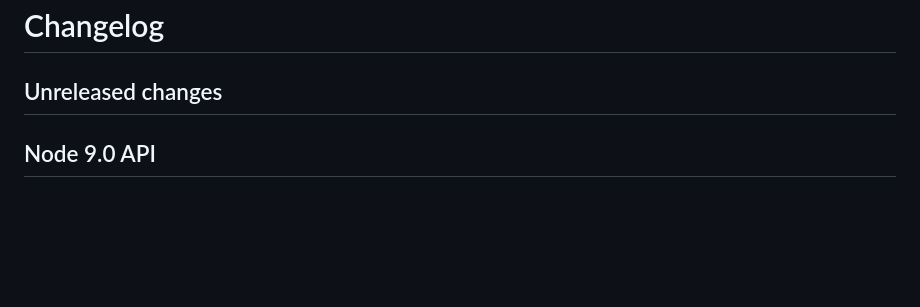
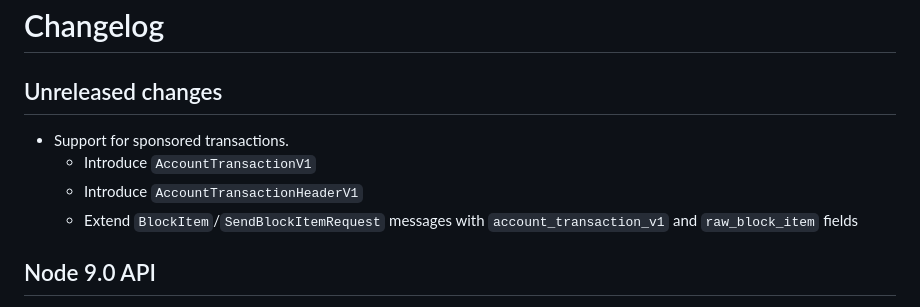
Before and after one commit to Concordium/concordium-grpc-api, a Markdown page: CHANGELOG.md, the part around the change. Drawn GitHub-style; blank space fills up the shorter version.

Commit message:
update CHANGELOG

```diff
--- a/CHANGELOG.md
+++ b/CHANGELOG.md
@@ -1,6 +1,11 @@
 # Changelog
 
 ## Unreleased changes
+
+- Support for sponsored transactions.
+  - Introduce `AccountTransactionV1`
+  - Introduce `AccountTransactionHeaderV1`
+  - Extend `BlockItem`/`SendBlockItemRequest` messages with `account_transaction_v1` and `raw_block_item` fields
 
 ## Node 9.0 API
 
```
